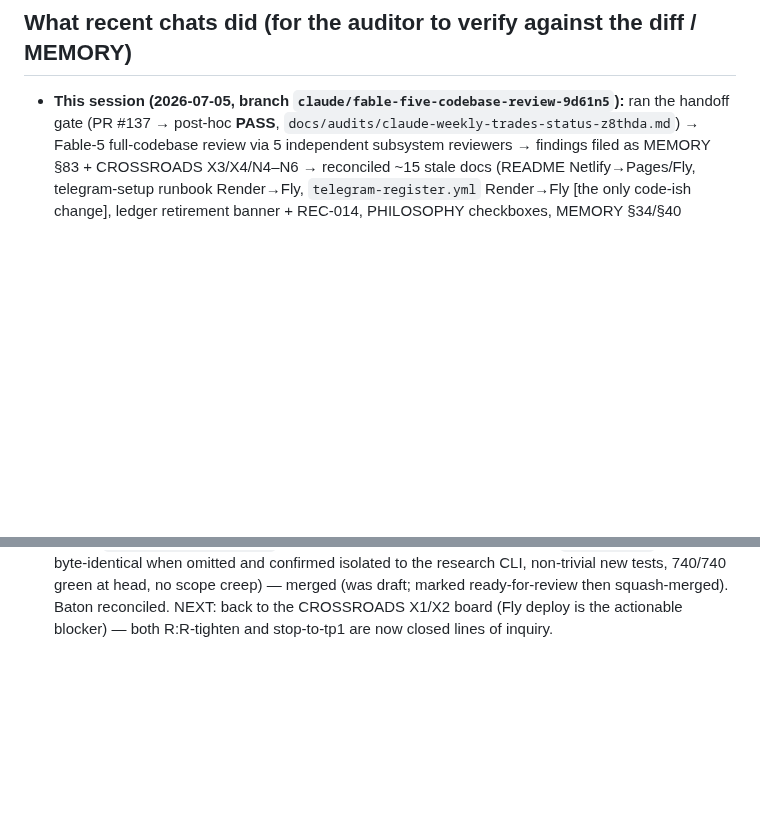
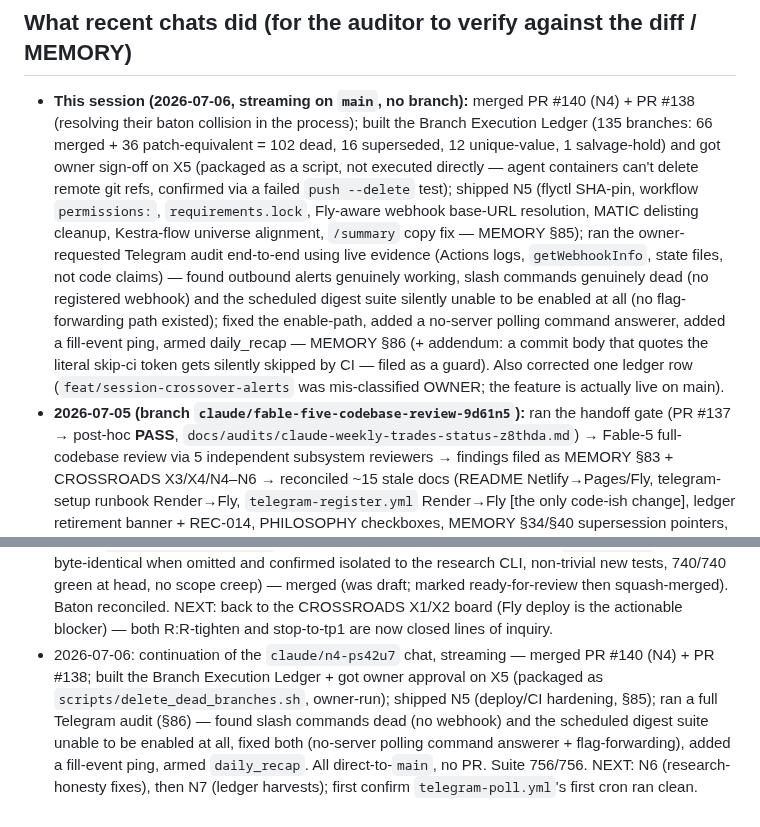
Before and after one commit to KudbeeZero/Kudbee-Quant-Bot-v1.0, a Markdown page: docs/HANDOFF.md, 2 parts joined by grey strips. Drawn GitHub-style; blank space fills up the shorter version.

```diff
--- a/docs/HANDOFF.md
+++ b/docs/HANDOFF.md
@@ -57,7 +68,23 @@
 
 ## What recent chats did (for the auditor to verify against the diff / MEMORY)
 
-- **This session (2026-07-05, branch `claude/fable-five-codebase-review-9d61n5`):** ran the
+- **This session (2026-07-06, streaming on `main`, no branch):** merged PR #140 (N4) + PR
+  #138 (resolving their baton collision in the process); built the Branch Execution Ledger
+  (135 branches: 66 merged + 36 patch-equivalent = 102 dead, 16 superseded, 12 unique-value,
+  1 salvage-hold) and got owner sign-off on X5 (packaged as a script, not executed directly —
+  agent containers can't delete remote git refs, confirmed via a failed `push --delete`
+  test); shipped N5 (flyctl SHA-pin, workflow `permissions:`, `requirements.lock`, Fly-aware
+  webhook base-URL resolution, MATIC delisting cleanup, Kestra-flow universe alignment,
+  `/summary` copy fix — MEMORY §85); ran the owner-requested Telegram audit end-to-end using
+  live evidence (Actions logs, `getWebhookInfo`, state files, not code claims) — found
+  outbound alerts genuinely working, slash commands genuinely dead (no registered webhook)
+  and the scheduled digest suite silently unable to be enabled at all (no flag-forwarding
+  path existed); fixed the enable-path, added a no-server polling command answerer, added
+  a fill-event ping, armed daily_recap — MEMORY §86 (+ addendum: a commit body that quotes
+  the literal skip-ci token gets silently skipped by CI — filed as a guard). Also corrected
+  one ledger row (`feat/session-crossover-alerts` was mis-classified OWNER; the feature is
+  actually live on main).
+- **2026-07-05 (branch `claude/fable-five-codebase-review-9d61n5`):** ran the
   handoff gate (PR #137 → post-hoc **PASS**, `docs/audits/claude-weekly-trades-status-z8thda.md`)
   → Fable-5 full-codebase review via 5 independent subsystem reviewers → findings filed as
   MEMORY §83 + CROSSROADS X3/X4/N4–N6 → reconciled ~15 stale docs (README Netlify→Pages/Fly,
@@ -256,3 +300,11 @@ propose it as "untested" again)**, the Fable-5 review §83) is **DONE** — see
   740/740 green at head, no scope creep) — merged (was draft; marked ready-for-review then
   squash-merged). Baton reconciled. NEXT: back to the CROSSROADS X1/X2 board (Fly deploy is the
   actionable blocker) — both R:R-tighten and stop-to-tp1 are now closed lines of inquiry.
+- 2026-07-06: continuation of the `claude/n4-ps42u7` chat, streaming — merged PR #140 (N4) +
+  PR #138; built the Branch Execution Ledger + got owner approval on X5 (packaged as
+  `scripts/delete_dead_branches.sh`, owner-run); shipped N5 (deploy/CI hardening, §85); ran
+  a full Telegram audit (§86) — found slash commands dead (no webhook) and the scheduled
+  digest suite unable to be enabled at all, fixed both (no-server polling command answerer +
+  flag-forwarding), added a fill-event ping, armed `daily_recap`. All direct-to-`main`,
+  no PR. Suite 756/756. NEXT: N6 (research-honesty fixes), then N7 (ledger harvests); first
+  confirm `telegram-poll.yml`'s first cron ran clean.
```
Also changed, not shown: other parts of docs/HANDOFF.md (+50 -22 lines).
